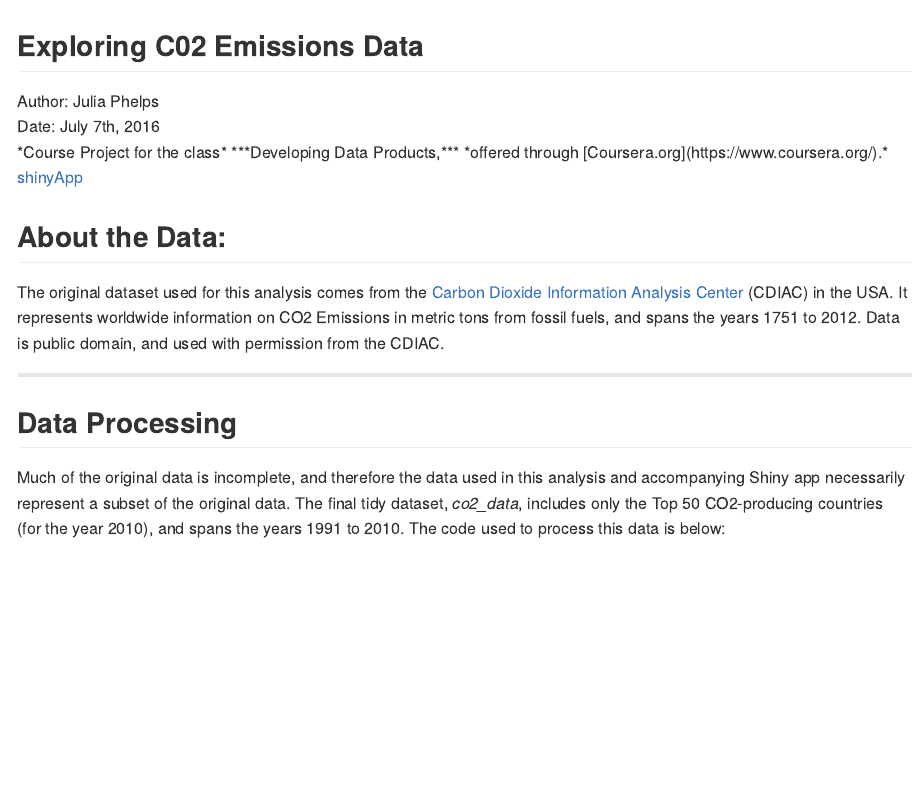
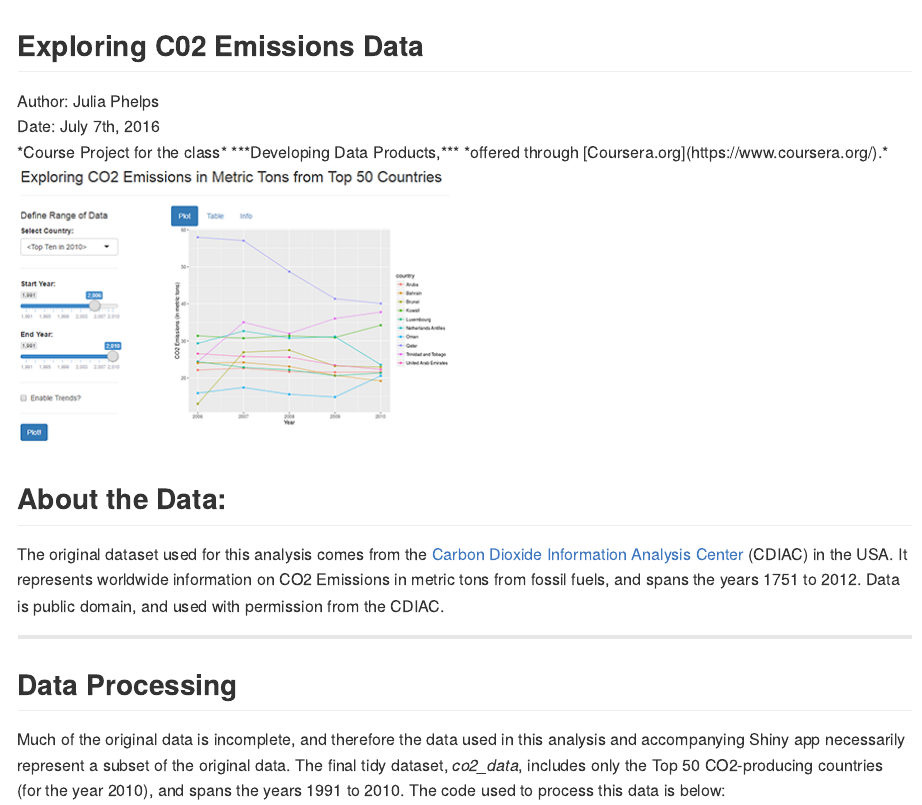
Before and after one commit to juliaphelps/CO2Emissions_presentation, an R Markdown document (index.Rmd): the page in a window 1100 px wide, from its top. The pictures show the output file index.md that the author committed with the source, drawn offline in the style of GitHub.

Commit message:
fixing broken image

```diff
--- a/index.Rmd
+++ b/index.Rmd
@@ -21,7 +21,7 @@ Author: Julia Phelps<br>
 Date:  July 7th, 2016<br>
 *Course Project for the class* ***Developing Data Products,*** *offered through [Coursera.org](https://www.coursera.org/).* </font>
 
-[shinyApp]("https://github.com/juliaphelps/CO2Emissions_presentation/blob/gh-pages/app.png")
+![](app.png)
 
 ## About the Data:
 
```
Also changed, not shown: index.html, index.md.
